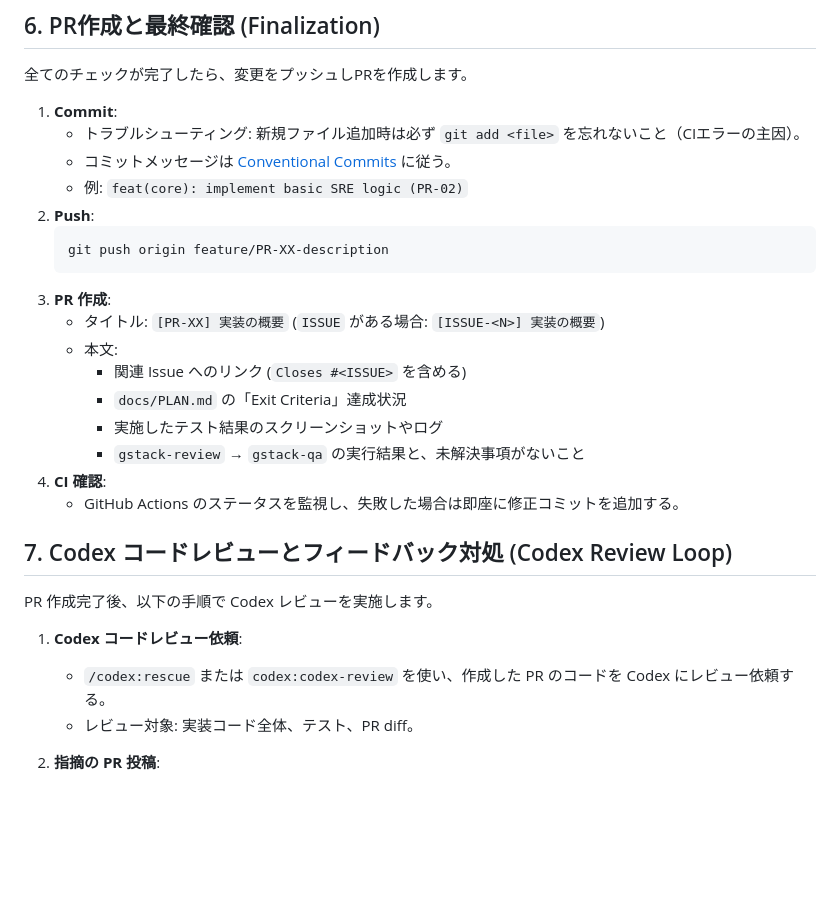
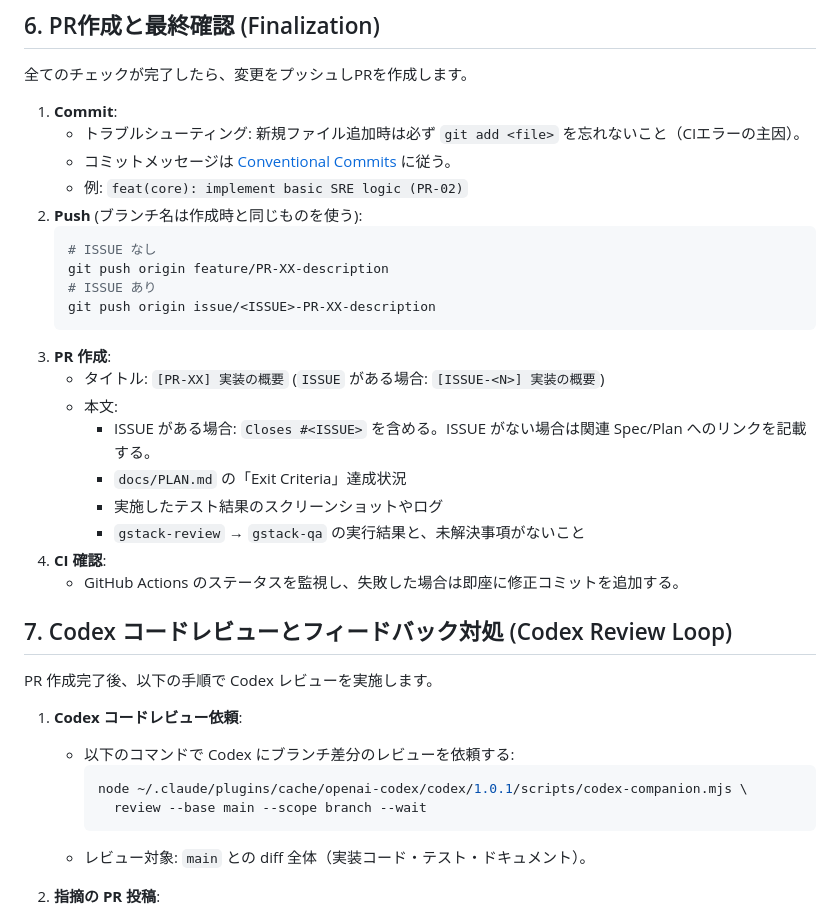
Before and after one commit to takurot/dragon-head, a Markdown page: docs/PROMPT.md, the part around the change. Rendered like a GitHub page; blank space fills up the shorter version.

Commit message:
fix(prompt): address Codex P2 review findings
- Fix push command to use branch name matching creation (issue/ vs feature/)
- Gate 'Closes #ISSUE' on ISSUE being present; fall back to spec/plan link
- Replace non-executable /codex:rescue with actual codex-companion.mjs invocation

````diff
--- a/docs/PROMPT.md
+++ b/docs/PROMPT.md
@@ -128,14 +128,17 @@ Issue の要件・仕様・議論に基づき、`docs/PLAN.md` の Exit Criteria
     - トラブルシューティング: 新規ファイル追加時は必ず `git add <file>` を忘れないこと（CIエラーの主因）。
     - コミットメッセージは [Conventional Commits](https://www.conventionalcommits.org/) に従う。
     - 例: `feat(core): implement basic SRE logic (PR-02)`
-2.  **Push**:
+2.  **Push** (ブランチ名は作成時と同じものを使う):
     ```bash
+    # ISSUE なし
     git push origin feature/PR-XX-description
+    # ISSUE あり
+    git push origin issue/<ISSUE>-PR-XX-description
     ```
 3.  **PR 作成**:
     - タイトル: `[PR-XX] 実装の概要` (`ISSUE` がある場合: `[ISSUE-<N>] 実装の概要`)
     - 本文:
-      - 関連 Issue へのリンク (`Closes #<ISSUE>` を含める)
+      - ISSUE がある場合: `Closes #<ISSUE>` を含める。ISSUE がない場合は関連 Spec/Plan へのリンクを記載する。
       - `docs/PLAN.md` の「Exit Criteria」達成状況
       - 実施したテスト結果のスクリーンショットやログ
       - `gstack-review` → `gstack-qa` の実行結果と、未解決事項がないこと
@@ -147,8 +150,12 @@ Issue の要件・仕様・議論に基づき、`docs/PLAN.md` の Exit Criteria
 PR 作成完了後、以下の手順で Codex レビューを実施します。
 
 1. **Codex コードレビュー依頼**:
-   - `/codex:rescue` または `codex:codex-review` を使い、作成した PR のコードを Codex にレビュー依頼する。
-   - レビュー対象: 実装コード全体、テスト、PR diff。
+   - 以下のコマンドで Codex にブランチ差分のレビューを依頼する:
+     ```bash
+     node ~/.claude/plugins/cache/openai-codex/codex/1.0.1/scripts/codex-companion.mjs \
+       review --base main --scope branch --wait
+     ```
+   - レビュー対象: `main` との diff 全体（実装コード・テスト・ドキュメント）。
 
 2. **指摘の PR 投稿**:
    - Codex から返ってきたレビュー結果（P1/P2 相当の指摘）を、GitHub PR にインラインコメントまたはレビューコメントとして投稿する。
````
